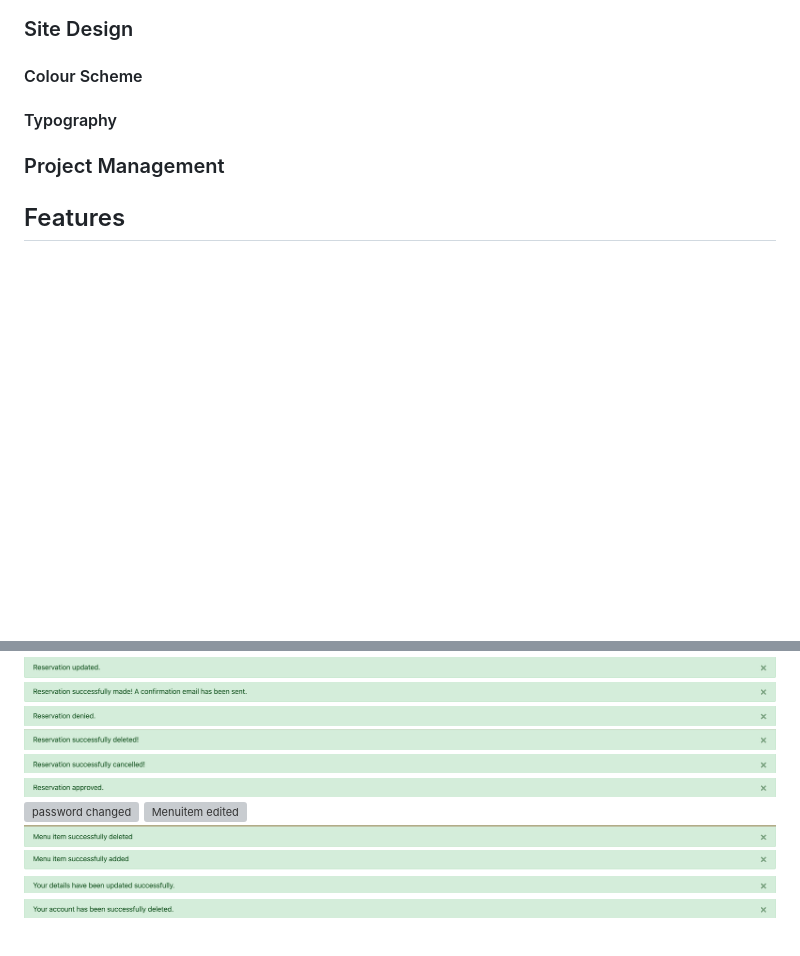
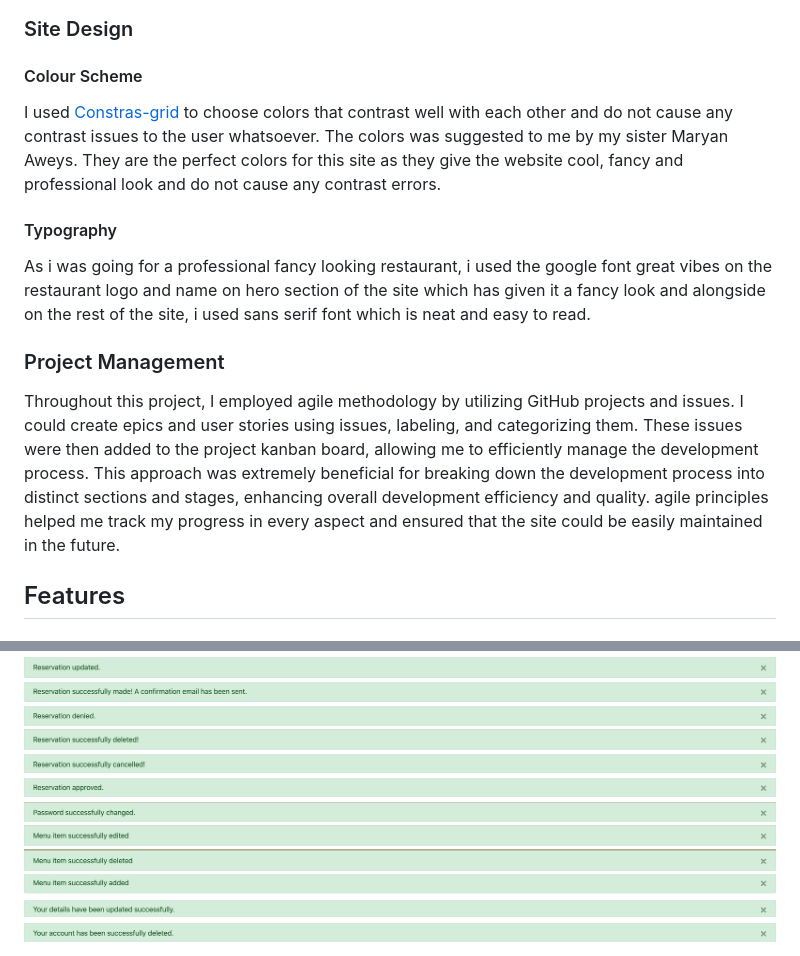
Before and after one commit to Faysal-Ahmed-Aweys/Delight-Restaurant-, a Markdown page: README.md, 2 parts joined by grey strips. Drawn GitHub-style; blank space fills up the shorter version; grey boxes are pictures that could not be loaded.

Commit message:
Update planning and features sections of readme

```diff
--- a/README.md
+++ b/README.md
@@ -48,10 +48,16 @@ The final site pages are a bit different from the original wireframes.. I knew h
 ### Site Design
 
 #### Colour Scheme
+I used [Constras-grid](https://contrast-grid.eightshapes.com/) to choose colors that contrast well with each other and do not cause any contrast issues to the user whatsoever. The colors was suggested to me by my sister Maryan Aweys. They are the perfect colors for this site as they give the website cool, fancy and professional look and do not cause any contrast errors.
+
+
 
 #### Typography
+As i was going for a professional fancy looking restaurant, i used the google font great vibes on the restaurant logo and name on hero section of the site which has given it a fancy look and alongside on the rest of the site, i used sans serif font which is neat and easy to read.
 
 ### Project Management
+Throughout this project, I employed agile methodology by utilizing GitHub projects and issues. I could create epics and user stories using issues, labeling, and categorizing them. These issues were then added to the project kanban board, allowing me to efficiently manage the development process. This approach was extremely beneficial for breaking down the development process into distinct sections and stages, enhancing overall development efficiency and quality. agile principles helped me track my progress in every aspect and ensured that the site could be easily maintained in the future.
+
 
 ## Features
 
@@ -189,8 +197,8 @@ The final site pages are a bit different from the original wireframes.. I knew h
 ![Reservation deleted](assets/docs/screenshots/reservation_deleted_success_message.png)
 ![Reservation cancelled](assets/docs/screenshots/reservation_cancelled_success_message.png)
 ![Reservation approved](assets/docs/screenshots/reservation_approved_success_message.png)
-![password changed](assets/docs/screenshots/password_changed_success_message.png)
-![Menuitem edited](assets/docs/screenshots/menuitem_edited_success_message.png)
+![password changed](assets/docs/screenshots/password_changed_succcess_message.png)
+![Menuitem edited](assets/docs/screenshots/menuitem_edited_sucess_message.png)
 ![Menuitem deleted](assets/docs/screenshots/menuitem_deleted_success_message.png)
 ![Menuitem added](assets/docs/screenshots/menuitem_added_success_message.png)
 ![user details updated](assets/docs/screenshots/user_details_updated_success_message.png)
```
Also changed, not shown: other parts of README.md (+2 -0 lines).
